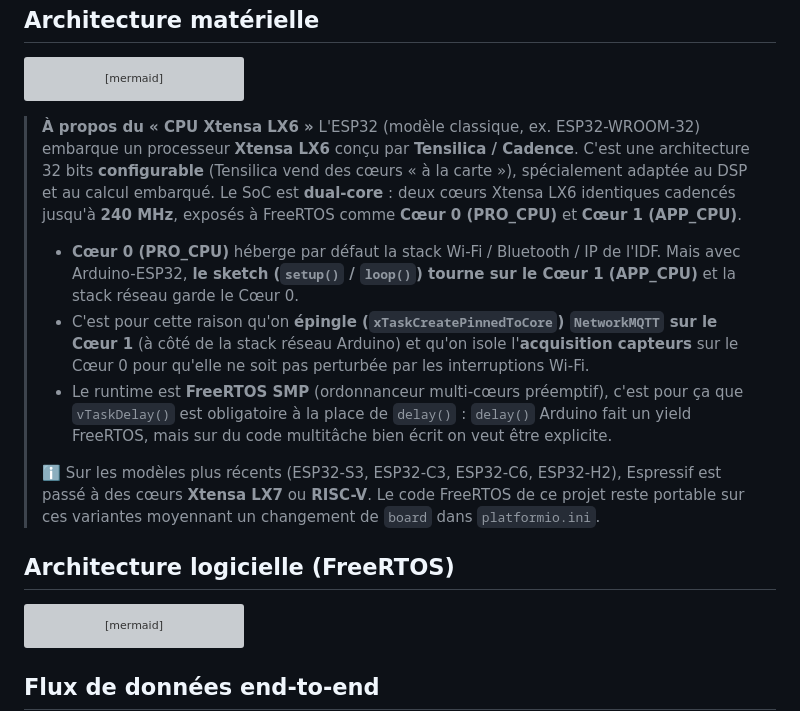
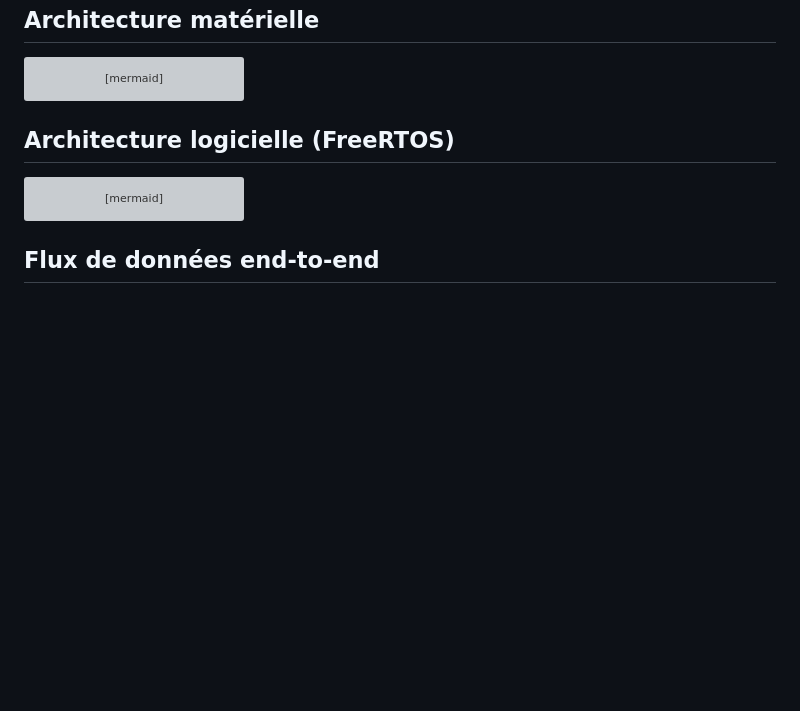
Before and after one commit to Jaden38/esp32-secure-iot-station, a Markdown page: README.md, the part around the change. GitHub-like rendering; blank space fills up the shorter version; grey boxes are pictures that could not be loaded.

Commit message:
docs(readme): remove Xtensa LX6 explainer block

````diff
--- a/README.md
+++ b/README.md
@@ -66,15 +66,6 @@ flowchart LR
 
     WIFI -.->|MQTT/HTTP| NET((Réseau))
 ```
-
-> **À propos du « CPU Xtensa LX6 »**
-> L'ESP32 (modèle classique, ex. ESP32-WROOM-32) embarque un processeur **Xtensa LX6** conçu par **Tensilica / Cadence**. C'est une architecture 32 bits **configurable** (Tensilica vend des cœurs « à la carte »), spécialement adaptée au DSP et au calcul embarqué.
-> Le SoC est **dual-core** : deux cœurs Xtensa LX6 identiques cadencés jusqu'à **240 MHz**, exposés à FreeRTOS comme **Cœur 0 (PRO_CPU)** et **Cœur 1 (APP_CPU)**.
-> - **Cœur 0 (PRO_CPU)** héberge par défaut la stack Wi-Fi / Bluetooth / IP de l'IDF. Mais avec Arduino-ESP32, **le sketch (`setup()` / `loop()`) tourne sur le Cœur 1 (APP_CPU)** et la stack réseau garde le Cœur 0.
-> - C'est pour cette raison qu'on **épingle (`xTaskCreatePinnedToCore`) `NetworkMQTT` sur le Cœur 1** (à côté de la stack réseau Arduino) et qu'on isole l'**acquisition capteurs** sur le Cœur 0 pour qu'elle ne soit pas perturbée par les interruptions Wi-Fi.
-> - Le runtime est **FreeRTOS SMP** (ordonnanceur multi-cœurs préemptif), c'est pour ça que `vTaskDelay()` est obligatoire à la place de `delay()` : `delay()` Arduino fait un yield FreeRTOS, mais sur du code multitâche bien écrit on veut être explicite.
->
-> ℹ️ Sur les modèles plus récents (ESP32-S3, ESP32-C3, ESP32-C6, ESP32-H2), Espressif est passé à des cœurs **Xtensa LX7** ou **RISC-V**. Le code FreeRTOS de ce projet reste portable sur ces variantes moyennant un changement de `board` dans `platformio.ini`.
 
 ## Architecture logicielle (FreeRTOS)
 
````
